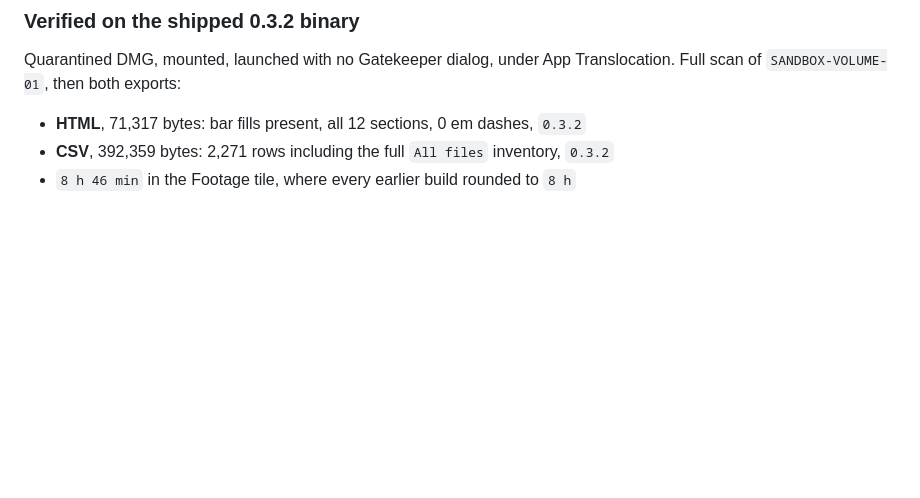
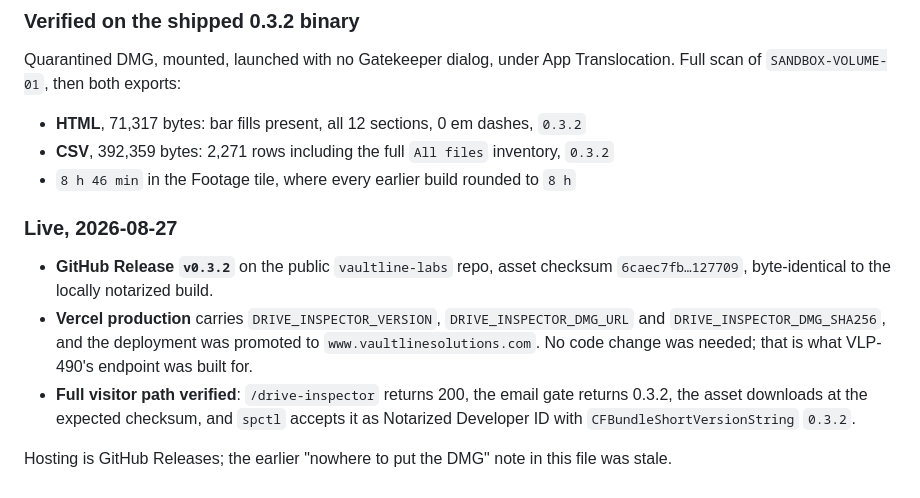
Before and after one commit to jake-vaultline/vaultline-labs, a Markdown page: STATUS.md, the part around the change. Rendered like a GitHub page; blank space fills up the shorter version.

Commit message:
Record the 0.3.2 publication
GitHub Release v0.3.2, Vercel production env vars set and promoted, and the full
visitor path verified: page 200, email gate returns 0.3.2, asset downloads at
the expected checksum, Gatekeeper accepts it as Notarized Developer ID.

Co-Authored-By: Claude Opus 5 <noreply@anthropic.com>

```diff
--- a/STATUS.md
+++ b/STATUS.md
@@ -350,3 +350,18 @@ Translocation. Full scan of `SANDBOX-VOLUME-01`, then both exports:
 - **HTML**, 71,317 bytes: bar fills present, all 12 sections, 0 em dashes, `0.3.2`
 - **CSV**, 392,359 bytes: 2,271 rows including the full `All files` inventory, `0.3.2`
 - `8 h 46 min` in the Footage tile, where every earlier build rounded to `8 h`
+
+### Live, 2026-08-27
+
+- **GitHub Release `v0.3.2`** on the public `vaultline-labs` repo, asset checksum
+  `6caec7fb…127709`, byte-identical to the locally notarized build.
+- **Vercel production** carries `DRIVE_INSPECTOR_VERSION`, `DRIVE_INSPECTOR_DMG_URL`
+  and `DRIVE_INSPECTOR_DMG_SHA256`, and the deployment was promoted to
+  `www.vaultlinesolutions.com`. No code change was needed; that is what VLP-490's
+  endpoint was built for.
+- **Full visitor path verified**: `/drive-inspector` returns 200, the email gate
+  returns 0.3.2, the asset downloads at the expected checksum, and `spctl` accepts
+  it as Notarized Developer ID with `CFBundleShortVersionString` `0.3.2`.
+
+Hosting is GitHub Releases; the earlier "nowhere to put the DMG" note in this file
+was stale.
```
